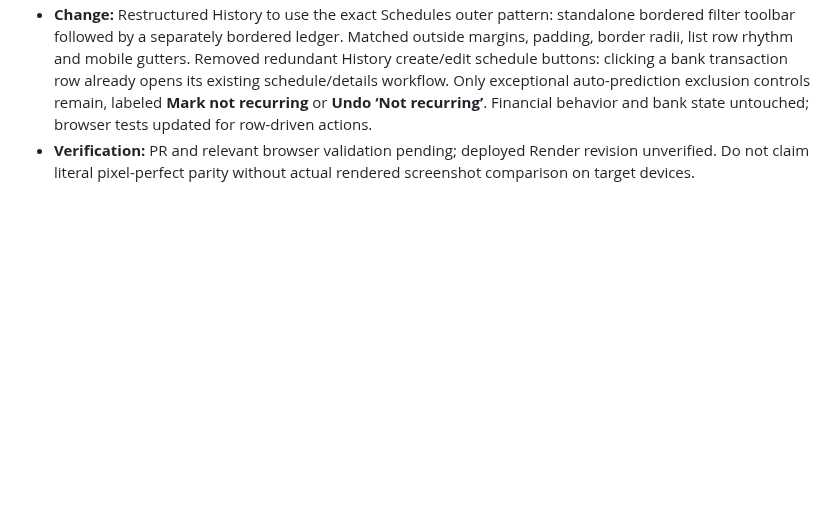
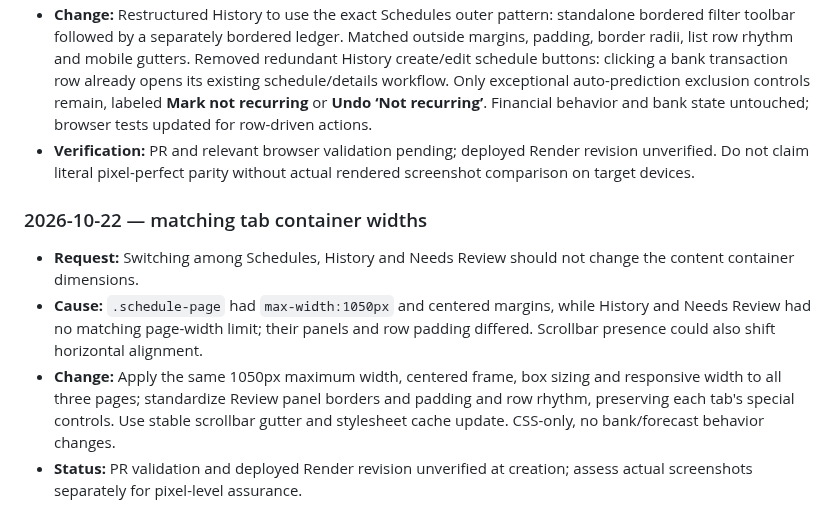
Before and after one commit to markbobthomas/household-ledger, a Markdown page: PROJECT_LEDGER.md, the part around the change. Rendered like a GitHub page; blank space fills up the shorter version.

Commit message:
Document shared widths for three list tabs

```diff
--- a/PROJECT_LEDGER.md
+++ b/PROJECT_LEDGER.md
@@ -390,3 +390,11 @@ Use: **date — goal; decision; changes (or “no code change”); PR/commit; ch
 - **Issue:** Prior CSS-only styling left History filters inside the list's outer panel while Schedules filters were separate. Competing History schedule and prediction buttons also added confusion.
 - **Change:** Restructured History to use the exact Schedules outer pattern: standalone bordered filter toolbar followed by a separately bordered ledger. Matched outside margins, padding, border radii, list row rhythm and mobile gutters. Removed redundant History create/edit schedule buttons: clicking a bank transaction row already opens its existing schedule/details workflow. Only exceptional auto-prediction exclusion controls remain, labeled **Mark not recurring** or **Undo ‘Not recurring’**. Financial behavior and bank state untouched; browser tests updated for row-driven actions.
 - **Verification:** PR and relevant browser validation pending; deployed Render revision unverified. Do not claim literal pixel-perfect parity without actual rendered screenshot comparison on target devices.
+
+
+### 2026-10-22 — matching tab container widths
+
+- **Request:** Switching among Schedules, History and Needs Review should not change the content container dimensions.
+- **Cause:** `.schedule-page` had `max-width:1050px` and centered margins, while History and Needs Review had no matching page-width limit; their panels and row padding differed. Scrollbar presence could also shift horizontal alignment.
+- **Change:** Apply the same 1050px maximum width, centered frame, box sizing and responsive width to all three pages; standardize Review panel borders and padding and row rhythm, preserving each tab's special controls. Use stable scrollbar gutter and stylesheet cache update. CSS-only, no bank/forecast behavior changes.
+- **Status:** PR validation and deployed Render revision unverified at creation; assess actual screenshots separately for pixel-level assurance.
```
